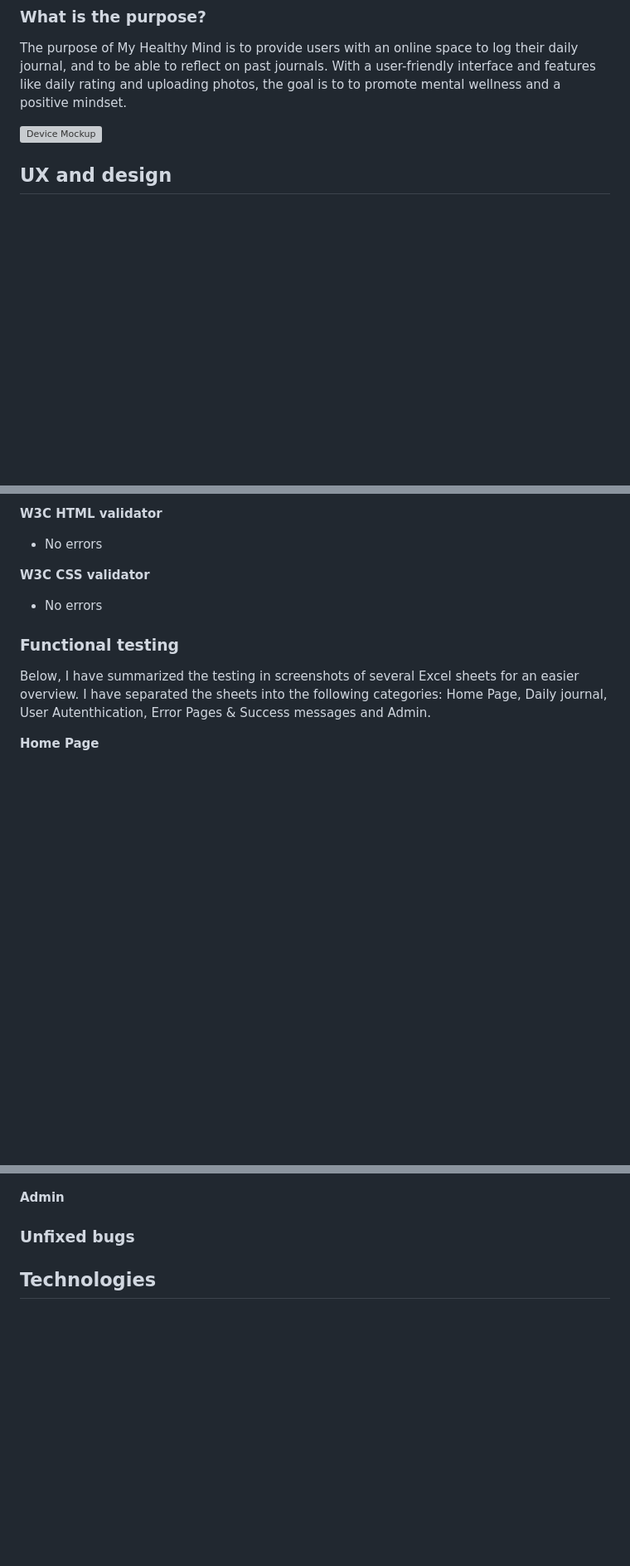
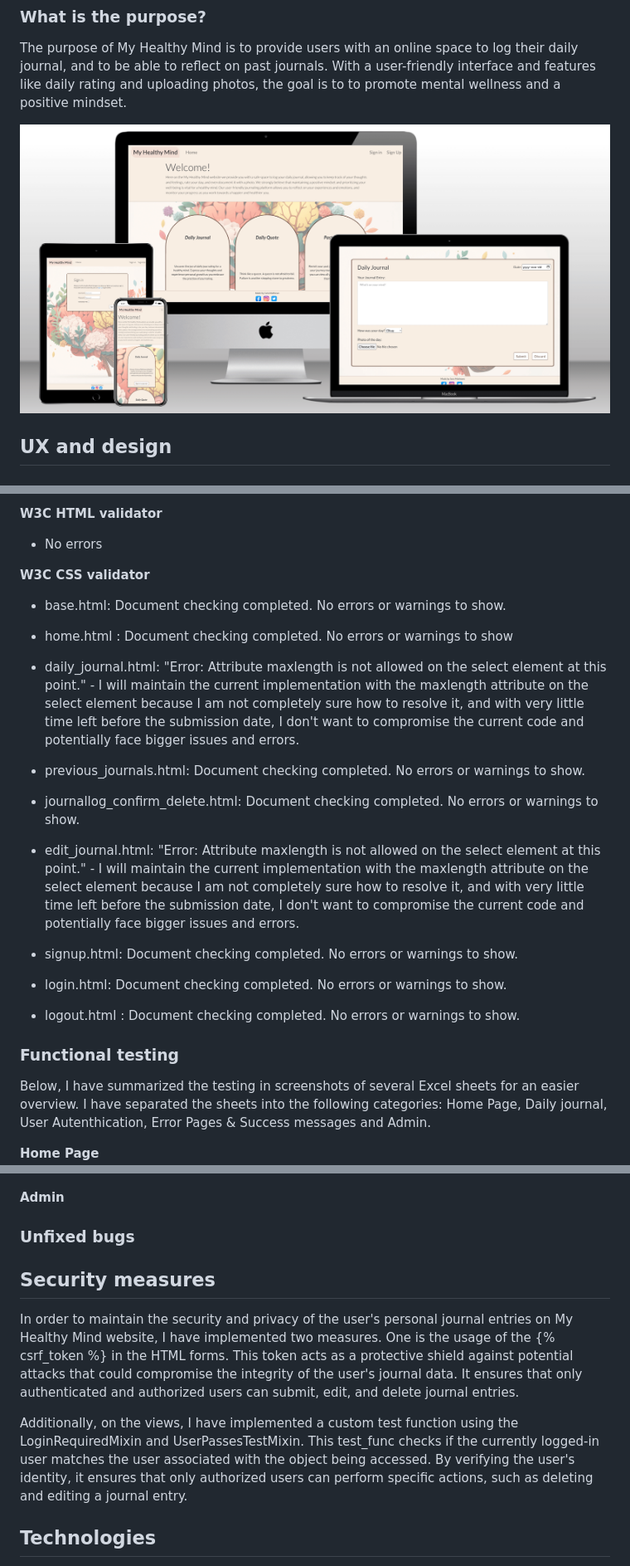
Before and after one commit to SaraMathews/My-Healthy-Mind, a Markdown page: README.md, 3 parts joined by grey strips. Shown: that part at 83% size. Drawn GitHub-style; pictures changed too: docs/device_mockup.png (added); blank space fills up the shorter version; grey boxes are pictures that could not be loaded.

```diff
--- a/README.md
+++ b/README.md
@@ -14,7 +14,7 @@ My Healthy Mind is aimed at people who want to prioritize their mental well-bein
 
 The purpose of My Healthy Mind is to provide users with an online space to log their daily journal, and to be able to reflect on past journals. With a user-friendly interface and features like daily rating and uploading photos, the goal is to to promote mental wellness and a positive mindset.
 
-![Device Mockup](docs/)
+![Device Mockup](docs/device_mockup.png)
 
 ## UX and design
 
@@ -185,7 +185,23 @@ The website is tested and displays well in Google Chrome, Mozilla Firefox, Safar
 
 **W3C CSS validator**
 
-- No errors
+- base.html: Document checking completed. No errors or warnings to show.
+
+- home.html : Document checking completed. No errors or warnings to show
+
+- daily_journal.html: "Error: Attribute maxlength is not allowed on the select element at this point." - I will maintain the current implementation with the maxlength attribute on the select element because I am not completely sure how to resolve it, and with very little time left before the submission date, I don't want to compromise the current code and potentially face bigger issues and errors.
+
+- previous_journals.html: Document checking completed. No errors or warnings to show.
+
+- journallog_confirm_delete.html: Document checking completed. No errors or warnings to show.
+
+- edit_journal.html: "Error: Attribute maxlength is not allowed on the select element at this point." - I will maintain the current implementation with the maxlength attribute on the select element because I am not completely sure how to resolve it, and with very little time left before the submission date, I don't want to compromise the current code and potentially face bigger issues and errors.
+
+- signup.html: Document checking completed. No errors or warnings to show.
+
+- login.html: Document checking completed. No errors or warnings to show.
+
+- logout.html : Document checking completed. No errors or warnings to show.
 
 ### Functional testing
 
@@ -207,6 +223,12 @@ Below, I have summarized the testing in screenshots of several Excel sheets for
 **Admin**
 
 ### Unfixed bugs
+
+## Security measures
+
+In order to maintain the security and privacy of the user's personal journal entries on My Healthy Mind website, I have implemented two measures. One is the usage of the {% csrf_token %} in the HTML forms. This token acts as a protective shield against potential attacks that could compromise the integrity of the user's journal data. It ensures that only authenticated and authorized users can submit, edit, and delete journal entries.
+
+Additionally, on the views, I have implemented a custom test function using the LoginRequiredMixin and UserPassesTestMixin. This test_func checks if the currently logged-in user matches the user associated with the object being accessed. By verifying the user's identity, it ensures that only authorized users can perform specific actions, such as deleting and editing a journal entry.
 
 ## Technologies
 
```
Also changed, not shown: other parts of README.md (+3 -2 lines), docs/header_navbar.png (deleted), docs/signup.png (deleted).
